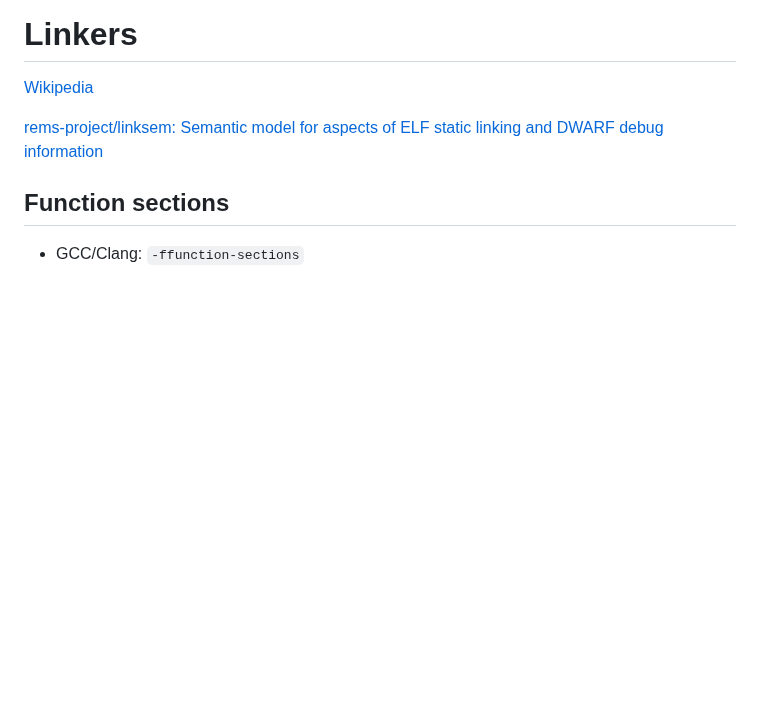
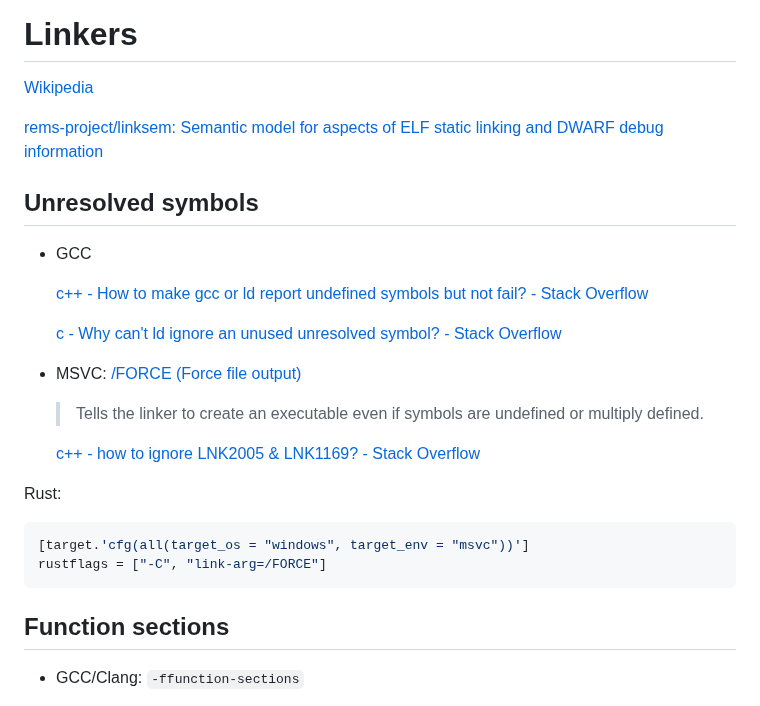
Before and after one commit to Chaoses-Ib/FormalLanguages, a Markdown page: Program/Linkers/README.md, the part around the change. GitHub-like rendering; blank space fills up the shorter version.

Commit message:
Program: Linkers: Unresolved symbols: Add

````diff
--- a/Program/Linkers/README.md
+++ b/Program/Linkers/README.md
@@ -2,6 +2,25 @@
 [Wikipedia](https://en.wikipedia.org/wiki/Linker_(computing))
 
 [rems-project/linksem: Semantic model for aspects of ELF static linking and DWARF debug information](https://github.com/rems-project/linksem)
+
+## Unresolved symbols
+- GCC
+
+  [c++ - How to make gcc or ld report undefined symbols but not fail? - Stack Overflow](https://stackoverflow.com/questions/1568540/how-to-make-gcc-or-ld-report-undefined-symbols-but-not-fail)
+
+  [c - Why can't ld ignore an unused unresolved symbol? - Stack Overflow](https://stackoverflow.com/questions/70807464/why-cant-ld-ignore-an-unused-unresolved-symbol)
+
+- MSVC: [/FORCE (Force file output)](https://learn.microsoft.com/en-us/cpp/build/reference/force-force-file-output?view=msvc-170)
+
+  > Tells the linker to create an executable even if symbols are undefined or multiply defined.
+
+  [c++ - how to ignore LNK2005 & LNK1169? - Stack Overflow](https://stackoverflow.com/questions/4085050/how-to-ignore-lnk2005-lnk1169)
+
+Rust:
+```toml
+[target.'cfg(all(target_os = "windows", target_env = "msvc"))']
+rustflags = ["-C", "link-arg=/FORCE"]
+```
 
 ## Function sections
 - GCC/Clang: `-ffunction-sections`
````
